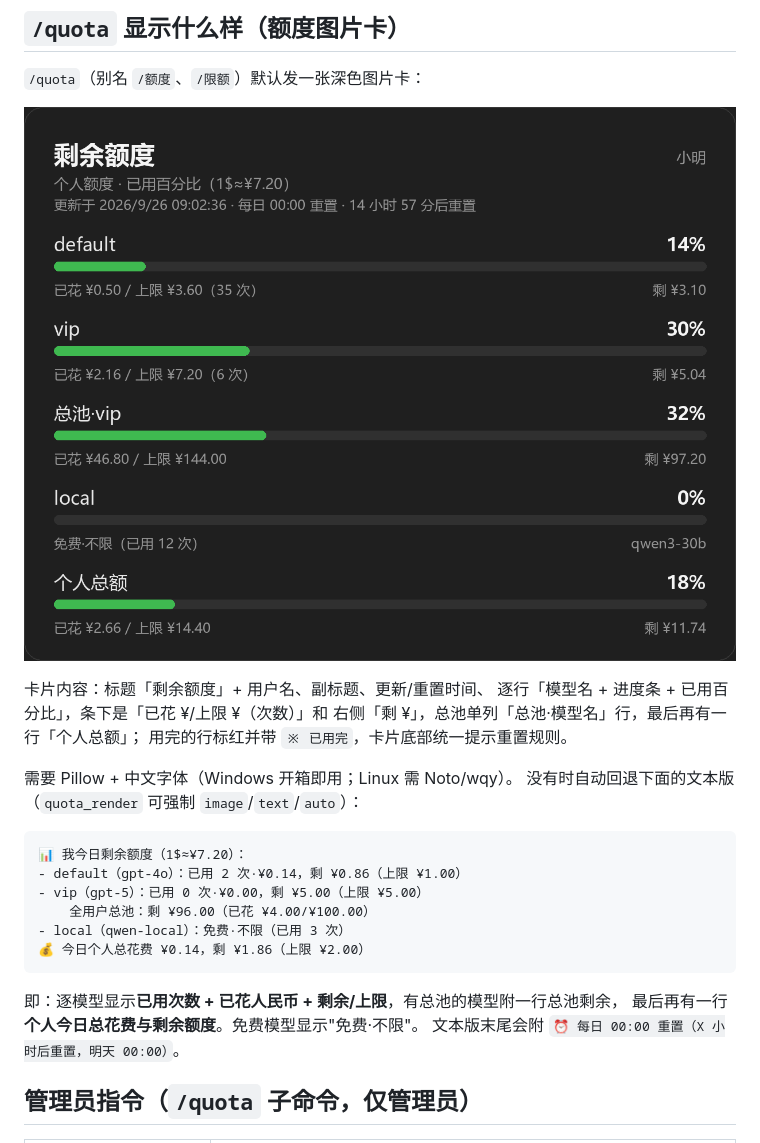
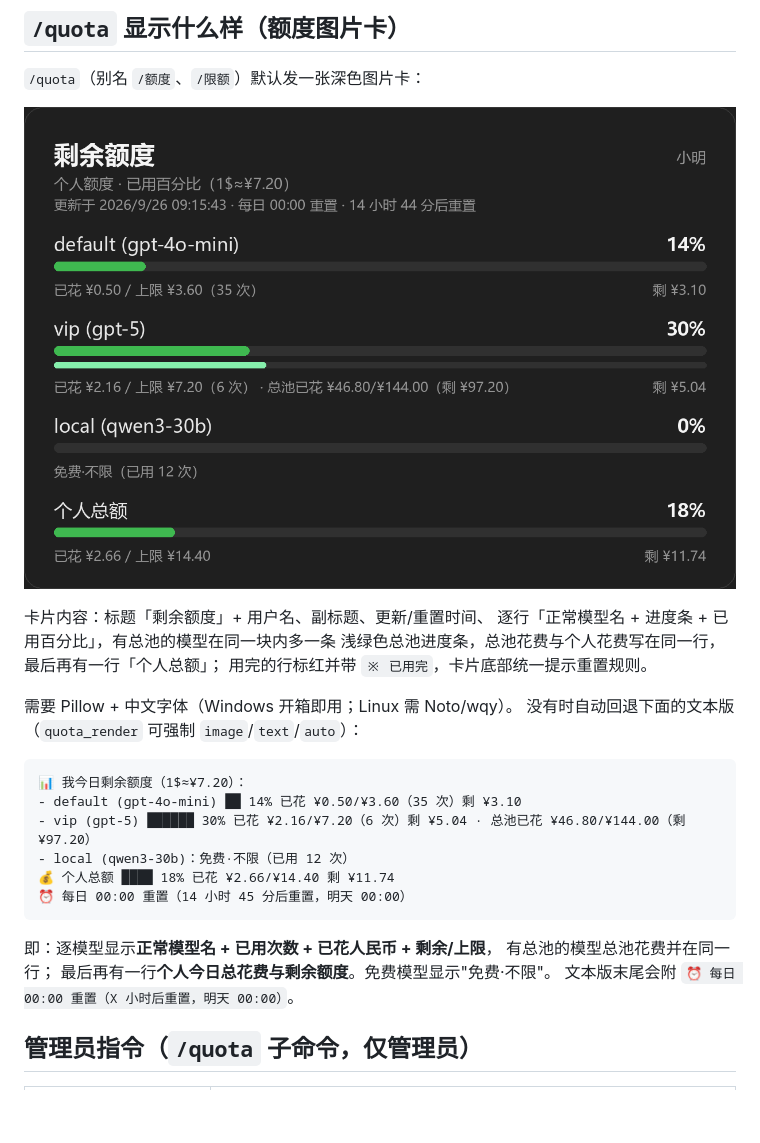
Before and after one commit to Galaxy1108/astrbot_plugin_model_quota, a Markdown page: README.md, the part around the change. Drawn GitHub-style; pictures changed too: assets/quota_card.png; blank space fills up the shorter version.

````diff
--- a/README.md
+++ b/README.md
@@ -34,8 +34,9 @@
 ![剩余额度卡片示例](assets/quota_card.png)
 
 卡片内容：标题「剩余额度」+ 用户名、副标题、更新/重置时间、
-逐行「模型名 + 进度条 + 已用百分比」，条下是「已花 ¥/上限 ¥（次数）」和
-右侧「剩 ¥」，总池单列「总池·模型名」行，最后再有一行「个人总额」；
+逐行「正常模型名 + 进度条 + 已用百分比」，有总池的模型在同一块内多一条
+浅绿色总池进度条，总池花费与个人花费写在同一行，
+最后再有一行「个人总额」；
 用完的行标红并带 `※ 已用完`，卡片底部统一提示重置规则。
 
 需要 Pillow + 中文字体（Windows 开箱即用；Linux 需 Noto/wqy）。
@@ -43,14 +44,15 @@
 
 ```text
 📊 我今日剩余额度（1$≈¥7.20）：
-- default（gpt-4o）：已用 2 次·¥0.14，剩 ¥0.86（上限 ¥1.00）
-- vip（gpt-5）：已用 0 次·¥0.00，剩 ¥5.00（上限 ¥5.00）
-    全用户总池：剩 ¥96.00（已花 ¥4.00/¥100.00）
-- local（qwen-local）：免费·不限（已用 3 次）
-💰 今日个人总花费 ¥0.14，剩 ¥1.86（上限 ¥2.00）
+- default (gpt-4o-mini) ██ 14% 已花 ¥0.50/¥3.60（35 次）剩 ¥3.10
+- vip (gpt-5) ██████ 30% 已花 ¥2.16/¥7.20（6 次）剩 ¥5.04 · 总池已花 ¥46.80/¥144.00（剩 ¥97.20）
+- local (qwen3-30b)：免费·不限（已用 12 次）
+💰 个人总额 ████ 18% 已花 ¥2.66/¥14.40 剩 ¥11.74
+⏰ 每日 00:00 重置（14 小时 45 分后重置，明天 00:00）
 ```
 
-即：逐模型显示**已用次数 + 已花人民币 + 剩余/上限**，有总池的模型附一行总池剩余，
+即：逐模型显示**正常模型名 + 已用次数 + 已花人民币 + 剩余/上限**，
+有总池的模型总池花费并在同一行；
 最后再有一行**个人今日总花费与剩余额度**。免费模型显示"免费·不限"。
 文本版末尾会附 `⏰ 每日 00:00 重置（X 小时后重置，明天 00:00）`。
 
````
Also changed, not shown: 1 other file.
